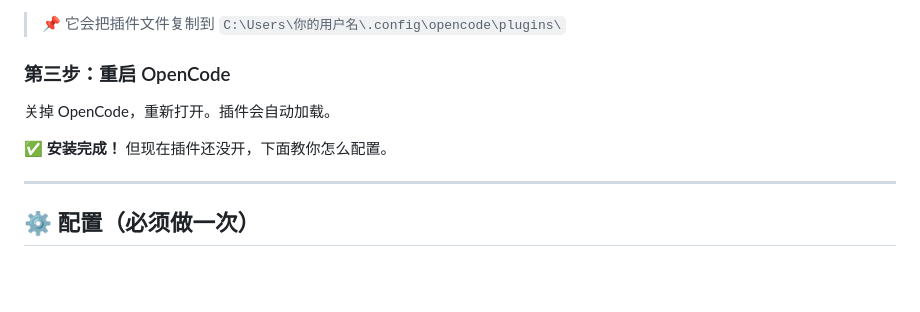
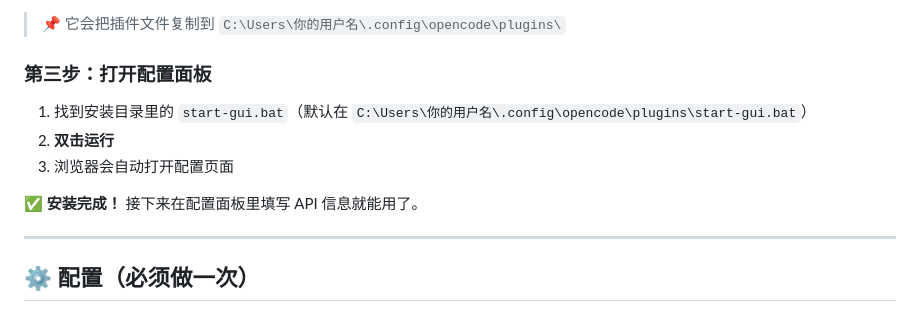
Before and after one commit to 1134189025/opencode-, a Markdown page: README.md, the part around the change. Drawn GitHub-style; blank space fills up the shorter version.

```diff
--- a/README.md
+++ b/README.md
@@ -32,11 +32,13 @@
 
 > 📌 它会把插件文件复制到 `C:\Users\你的用户名\.config\opencode\plugins\`
 
-### 第三步：重启 OpenCode
+### 第三步：打开配置面板
 
-关掉 OpenCode，重新打开。插件会自动加载。
+1. 找到安装目录里的 `start-gui.bat`（默认在 `C:\Users\你的用户名\.config\opencode\plugins\start-gui.bat`）
+2. **双击运行**
+3. 浏览器会自动打开配置页面
 
-**✅ 安装完成！** 但现在插件还没开，下面教你怎么配置。
+**✅ 安装完成！** 接下来在配置面板里填写 API 信息就能用了。
 
 ---
 
```
